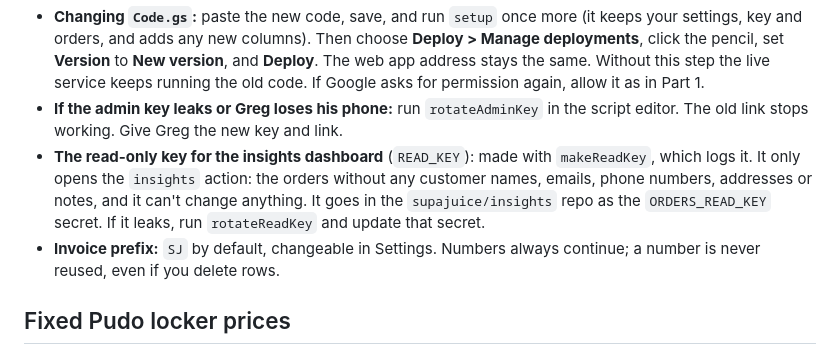
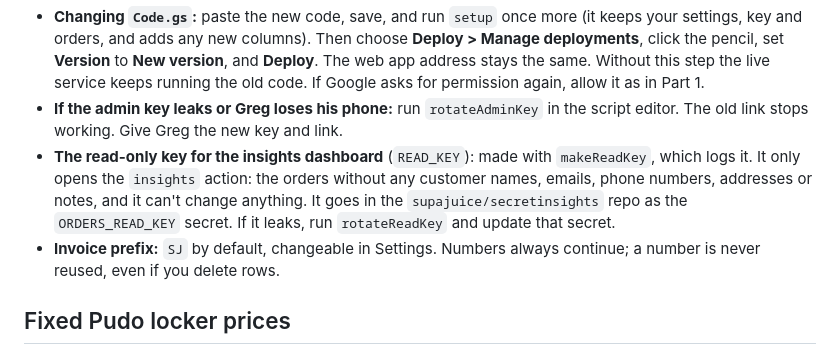
Before and after one commit to supajuice/supajuice.github.io, a Markdown page: README.md, the part around the change. GitHub-like rendering.

Commit message:
README: the dashboard repo is supajuice/secretinsights
Co-Authored-By: Claude Opus 5.5 <noreply@anthropic.com>

```diff
--- a/README.md
+++ b/README.md
@@ -146,7 +146,7 @@ If step 2 shows "We could not load the order form", see the troubleshooting tabl
 - **The same settings in the sheet:** the **Settings** tab of the Google Sheet works too. The page is safer because it checks what you type.
 - **Changing `Code.gs`:** paste the new code, save, and run `setup` once more (it keeps your settings, key and orders, and adds any new columns). Then choose **Deploy > Manage deployments**, click the pencil, set **Version** to **New version**, and **Deploy**. The web app address stays the same. Without this step the live service keeps running the old code. If Google asks for permission again, allow it as in Part 1.
 - **If the admin key leaks or Greg loses his phone:** run `rotateAdminKey` in the script editor. The old link stops working. Give Greg the new key and link.
-- **The read-only key for the insights dashboard** (`READ_KEY`): made with `makeReadKey`, which logs it. It only opens the `insights` action: the orders without any customer names, emails, phone numbers, addresses or notes, and it can't change anything. It goes in the `supajuice/insights` repo as the `ORDERS_READ_KEY` secret. If it leaks, run `rotateReadKey` and update that secret.
+- **The read-only key for the insights dashboard** (`READ_KEY`): made with `makeReadKey`, which logs it. It only opens the `insights` action: the orders without any customer names, emails, phone numbers, addresses or notes, and it can't change anything. It goes in the `supajuice/secretinsights` repo as the `ORDERS_READ_KEY` secret. If it leaks, run `rotateReadKey` and update that secret.
 - **Invoice prefix:** `SJ` by default, changeable in Settings. Numbers always continue; a number is never reused, even if you delete rows.
 
 ## Fixed Pudo locker prices
```
